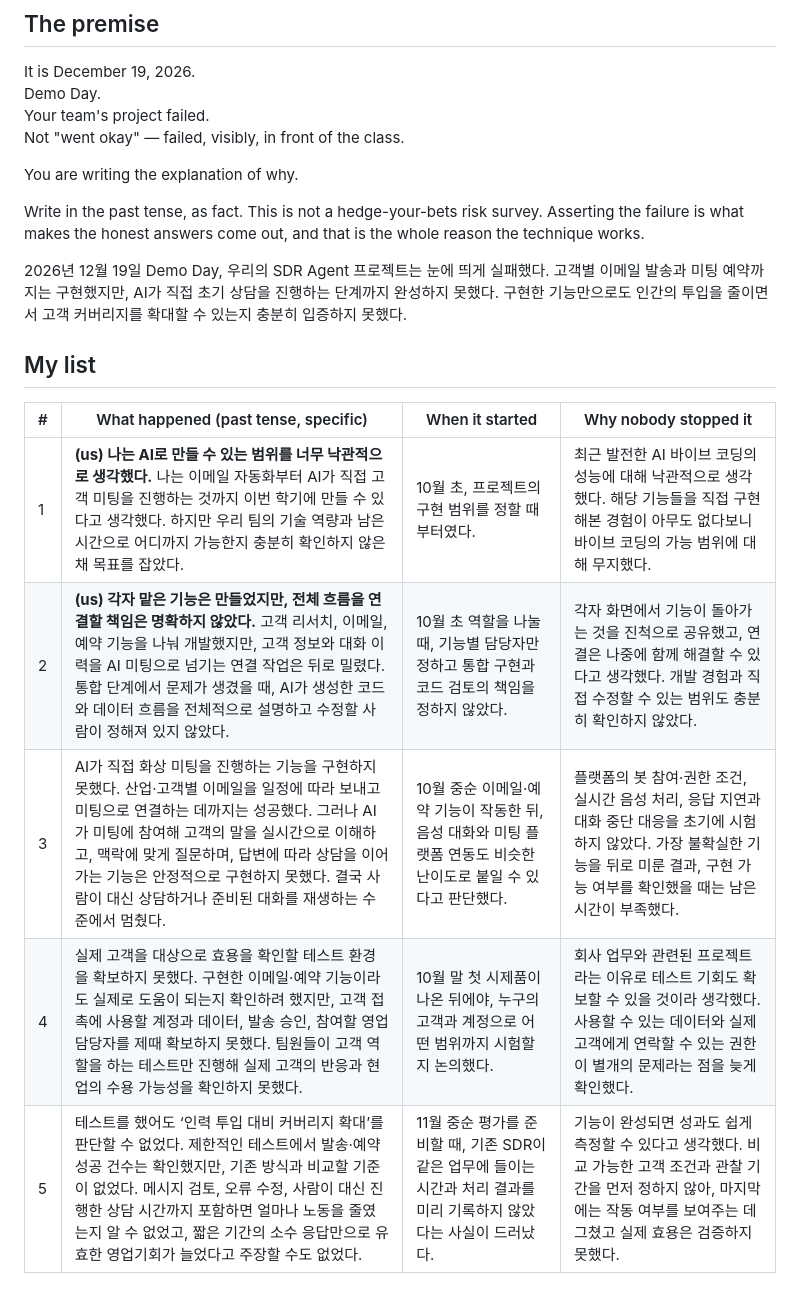
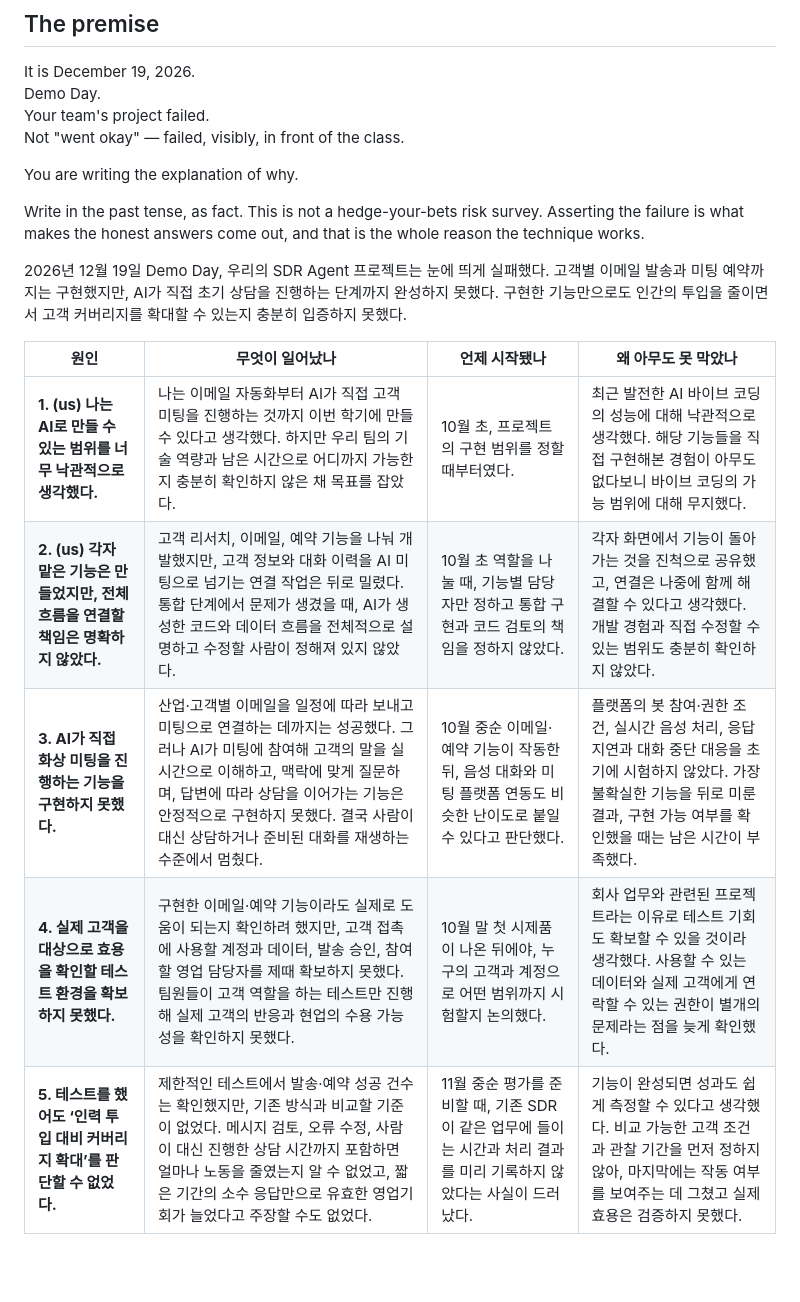
Before and after one commit to goodyyoung-cell/Team13_SDR-Agent, a Markdown page: docs/premortem/한민수.md, the part around the change. GitHub-like rendering; blank space fills up the shorter version.

Commit message:
Final 한민수.md

```diff
--- a/docs/premortem/한민수.md
+++ b/docs/premortem/한민수.md
@@ -15,14 +15,13 @@ You are writing the explanation of why.
 
 Write in the past tense, as fact. This is not a hedge-your-bets risk survey. Asserting the failure is what makes the honest answers come out, and that is the whole reason the technique works.
 
+
 2026년 12월 19일 Demo Day, 우리의 SDR Agent 프로젝트는 눈에 띄게 실패했다. 고객별 이메일 발송과 미팅 예약까지는 구현했지만, AI가 직접 초기 상담을 진행하는 단계까지 완성하지 못했다. 구현한 기능만으로도 인간의 투입을 줄이면서 고객 커버리지를 확대할 수 있는지 충분히 입증하지 못했다.
 
-## My list
-
-| # | What happened (past tense, specific) | When it started | Why nobody stopped it |
-|---|---|---|---|
-| 1 | **(us) 나는 AI로 만들 수 있는 범위를 너무 낙관적으로 생각했다.** 나는 이메일 자동화부터 AI가 직접 고객 미팅을 진행하는 것까지 이번 학기에 만들 수 있다고 생각했다. 하지만 우리 팀의 기술 역량과 남은 시간으로 어디까지 가능한지 충분히 확인하지 않은 채 목표를 잡았다. | 10월 초, 프로젝트의 구현 범위를 정할 때부터였다. | 최근 발전한 AI 바이브 코딩의 성능에 대해 낙관적으로 생각했다. 해당 기능들을 직접 구현해본 경험이 아무도 없다보니 바이브 코딩의 가능 범위에 대해 무지했다. |
-| 2 | **(us) 각자 맡은 기능은 만들었지만, 전체 흐름을 연결할 책임은 명확하지 않았다.** 고객 리서치, 이메일, 예약 기능을 나눠 개발했지만, 고객 정보와 대화 이력을 AI 미팅으로 넘기는 연결 작업은 뒤로 밀렸다. 통합 단계에서 문제가 생겼을 때, AI가 생성한 코드와 데이터 흐름을 전체적으로 설명하고 수정할 사람이 정해져 있지 않았다. | 10월 초 역할을 나눌 때, 기능별 담당자만 정하고 통합 구현과 코드 검토의 책임을 정하지 않았다. | 각자 화면에서 기능이 돌아가는 것을 진척으로 공유했고, 연결은 나중에 함께 해결할 수 있다고 생각했다. 개발 경험과 직접 수정할 수 있는 범위도 충분히 확인하지 않았다. |
-| 3 | AI가 직접 화상 미팅을 진행하는 기능을 구현하지 못했다. 산업·고객별 이메일을 일정에 따라 보내고 미팅으로 연결하는 데까지는 성공했다. 그러나 AI가 미팅에 참여해 고객의 말을 실시간으로 이해하고, 맥락에 맞게 질문하며, 답변에 따라 상담을 이어가는 기능은 안정적으로 구현하지 못했다. 결국 사람이 대신 상담하거나 준비된 대화를 재생하는 수준에서 멈췄다. | 10월 중순 이메일·예약 기능이 작동한 뒤, 음성 대화와 미팅 플랫폼 연동도 비슷한 난이도로 붙일 수 있다고 판단했다. | 플랫폼의 봇 참여·권한 조건, 실시간 음성 처리, 응답 지연과 대화 중단 대응을 초기에 시험하지 않았다. 가장 불확실한 기능을 뒤로 미룬 결과, 구현 가능 여부를 확인했을 때는 남은 시간이 부족했다. |
-| 4 | 실제 고객을 대상으로 효용을 확인할 테스트 환경을 확보하지 못했다. 구현한 이메일·예약 기능이라도 실제로 도움이 되는지 확인하려 했지만, 고객 접촉에 사용할 계정과 데이터, 발송 승인, 참여할 영업 담당자를 제때 확보하지 못했다. 팀원들이 고객 역할을 하는 테스트만 진행해 실제 고객의 반응과 현업의 수용 가능성을 확인하지 못했다. | 10월 말 첫 시제품이 나온 뒤에야, 누구의 고객과 계정으로 어떤 범위까지 시험할지 논의했다. | 회사 업무와 관련된 프로젝트라는 이유로 테스트 기회도 확보할 수 있을 것이라 생각했다. 사용할 수 있는 데이터와 실제 고객에게 연락할 수 있는 권한이 별개의 문제라는 점을 늦게 확인했다. |
-| 5 | 테스트를 했어도 ‘인력 투입 대비 커버리지 확대’를 판단할 수 없었다. 제한적인 테스트에서 발송·예약 성공 건수는 확인했지만, 기존 방식과 비교할 기준이 없었다. 메시지 검토, 오류 수정, 사람이 대신 진행한 상담 시간까지 포함하면 얼마나 노동을 줄였는지 알 수 없었고, 짧은 기간의 소수 응답만으로 유효한 영업기회가 늘었다고 주장할 수도 없었다. | 11월 중순 평가를 준비할 때, 기존 SDR이 같은 업무에 들이는 시간과 처리 결과를 미리 기록하지 않았다는 사실이 드러났다. | 기능이 완성되면 성과도 쉽게 측정할 수 있다고 생각했다. 비교 가능한 고객 조건과 관찰 기간을 먼저 정하지 않아, 마지막에는 작동 여부를 보여주는 데 그쳤고 실제 효용은 검증하지 못했다. |
+| **원인** | **무엇이 일어났나** | **언제 시작됐나** | **왜 아무도 못 막았나** |
+| --- | --- | --- | --- |
+| **1. (us) 나는 AI로 만들 수 있는 범위를 너무 낙관적으로 생각했다.** | 나는 이메일 자동화부터 AI가 직접 고객 미팅을 진행하는 것까지 이번 학기에 만들 수 있다고 생각했다. 하지만 우리 팀의 기술 역량과 남은 시간으로 어디까지 가능한지 충분히 확인하지 않은 채 목표를 잡았다. | 10월 초, 프로젝트의 구현 범위를 정할 때부터였다. | 최근 발전한 AI 바이브 코딩의 성능에 대해 낙관적으로 생각했다. 해당 기능들을 직접 구현해본 경험이 아무도 없다보니 바이브 코딩의 가능 범위에 대해 무지했다. |
+| **2. (us) 각자 맡은 기능은 만들었지만, 전체 흐름을 연결할 책임은 명확하지 않았다.** | 고객 리서치, 이메일, 예약 기능을 나눠 개발했지만, 고객 정보와 대화 이력을 AI 미팅으로 넘기는 연결 작업은 뒤로 밀렸다. 통합 단계에서 문제가 생겼을 때, AI가 생성한 코드와 데이터 흐름을 전체적으로 설명하고 수정할 사람이 정해져 있지 않았다. | 10월 초 역할을 나눌 때, 기능별 담당자만 정하고 통합 구현과 코드 검토의 책임을 정하지 않았다. | 각자 화면에서 기능이 돌아가는 것을 진척으로 공유했고, 연결은 나중에 함께 해결할 수 있다고 생각했다. 개발 경험과 직접 수정할 수 있는 범위도 충분히 확인하지 않았다. |
+| **3. AI가 직접 화상 미팅을 진행하는 기능을 구현하지 못했다.** | 산업·고객별 이메일을 일정에 따라 보내고 미팅으로 연결하는 데까지는 성공했다. 그러나 AI가 미팅에 참여해 고객의 말을 실시간으로 이해하고, 맥락에 맞게 질문하며, 답변에 따라 상담을 이어가는 기능은 안정적으로 구현하지 못했다. 결국 사람이 대신 상담하거나 준비된 대화를 재생하는 수준에서 멈췄다. | 10월 중순 이메일·예약 기능이 작동한 뒤, 음성 대화와 미팅 플랫폼 연동도 비슷한 난이도로 붙일 수 있다고 판단했다. | 플랫폼의 봇 참여·권한 조건, 실시간 음성 처리, 응답 지연과 대화 중단 대응을 초기에 시험하지 않았다. 가장 불확실한 기능을 뒤로 미룬 결과, 구현 가능 여부를 확인했을 때는 남은 시간이 부족했다. |
+| **4. 실제 고객을 대상으로 효용을 확인할 테스트 환경을 확보하지 못했다.** | 구현한 이메일·예약 기능이라도 실제로 도움이 되는지 확인하려 했지만, 고객 접촉에 사용할 계정과 데이터, 발송 승인, 참여할 영업 담당자를 제때 확보하지 못했다. 팀원들이 고객 역할을 하는 테스트만 진행해 실제 고객의 반응과 현업의 수용 가능성을 확인하지 못했다. | 10월 말 첫 시제품이 나온 뒤에야, 누구의 고객과 계정으로 어떤 범위까지 시험할지 논의했다. | 회사 업무와 관련된 프로젝트라는 이유로 테스트 기회도 확보할 수 있을 것이라 생각했다. 사용할 수 있는 데이터와 실제 고객에게 연락할 수 있는 권한이 별개의 문제라는 점을 늦게 확인했다. |
+| **5. 테스트를 했어도 ‘인력 투입 대비 커버리지 확대’를 판단할 수 없었다.** | 제한적인 테스트에서 발송·예약 성공 건수는 확인했지만, 기존 방식과 비교할 기준이 없었다. 메시지 검토, 오류 수정, 사람이 대신 진행한 상담 시간까지 포함하면 얼마나 노동을 줄였는지 알 수 없었고, 짧은 기간의 소수 응답만으로 유효한 영업기회가 늘었다고 주장할 수도 없었다. | 11월 중순 평가를 준비할 때, 기존 SDR이 같은 업무에 들이는 시간과 처리 결과를 미리 기록하지 않았다는 사실이 드러났다. | 기능이 완성되면 성과도 쉽게 측정할 수 있다고 생각했다. 비교 가능한 고객 조건과 관찰 기간을 먼저 정하지 않아, 마지막에는 작동 여부를 보여주는 데 그쳤고 실제 효용은 검증하지 못했다. |
```
